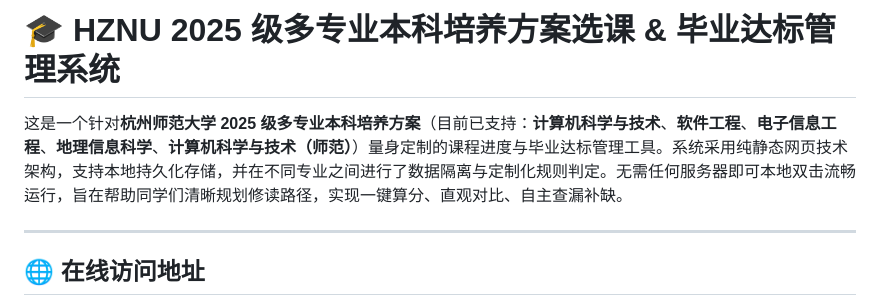
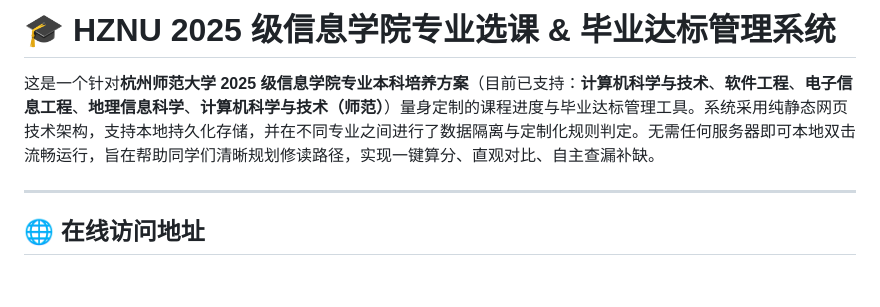
Before and after one commit to wesgotcha/hznu-course-selection, a Markdown page: README.md, the part around the change. Drawn GitHub-style; blank space fills up the shorter version.

Commit message:
docs: rename target to Information School Majors (信息学院专业) in README.md

```diff
--- a/README.md
+++ b/README.md
@@ -1,6 +1,6 @@
-# 🎓 HZNU 2025 级多专业本科培养方案选课 & 毕业达标管理系统
+# 🎓 HZNU 2025 级信息学院专业选课 & 毕业达标管理系统
 
-这是一个针对**杭州师范大学 2025 级多专业本科培养方案**（目前已支持：**计算机科学与技术**、**软件工程**、**电子信息工程**、**地理信息科学**、**计算机科学与技术（师范）**）量身定制的课程进度与毕业达标管理工具。系统采用纯静态网页技术架构，支持本地持久化存储，并在不同专业之间进行了数据隔离与定制化规则判定。无需任何服务器即可本地双击流畅运行，旨在帮助同学们清晰规划修读路径，实现一键算分、直观对比、自主查漏补缺。
+这是一个针对**杭州师范大学 2025 级信息学院专业本科培养方案**（目前已支持：**计算机科学与技术**、**软件工程**、**电子信息工程**、**地理信息科学**、**计算机科学与技术（师范）**）量身定制的课程进度与毕业达标管理工具。系统采用纯静态网页技术架构，支持本地持久化存储，并在不同专业之间进行了数据隔离与定制化规则判定。无需任何服务器即可本地双击流畅运行，旨在帮助同学们清晰规划修读路径，实现一键算分、直观对比、自主查漏补缺。
 
 ---
 
```
